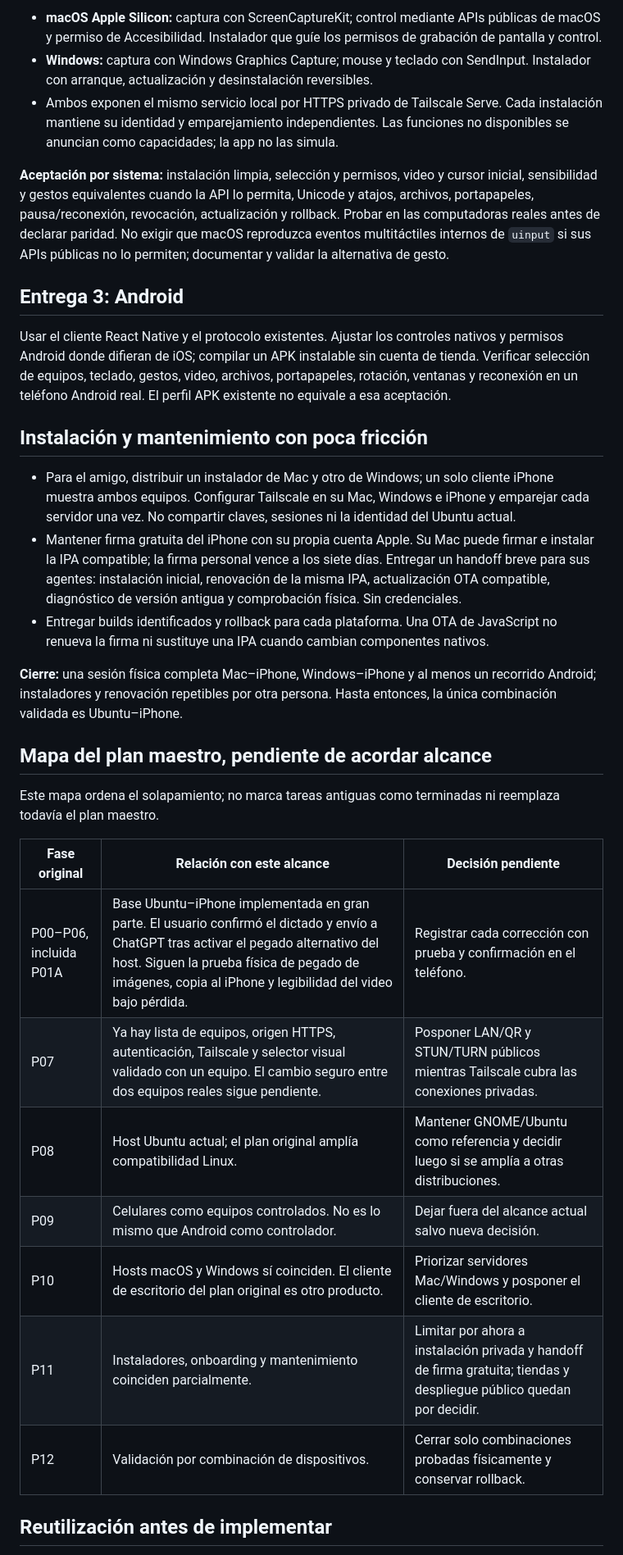
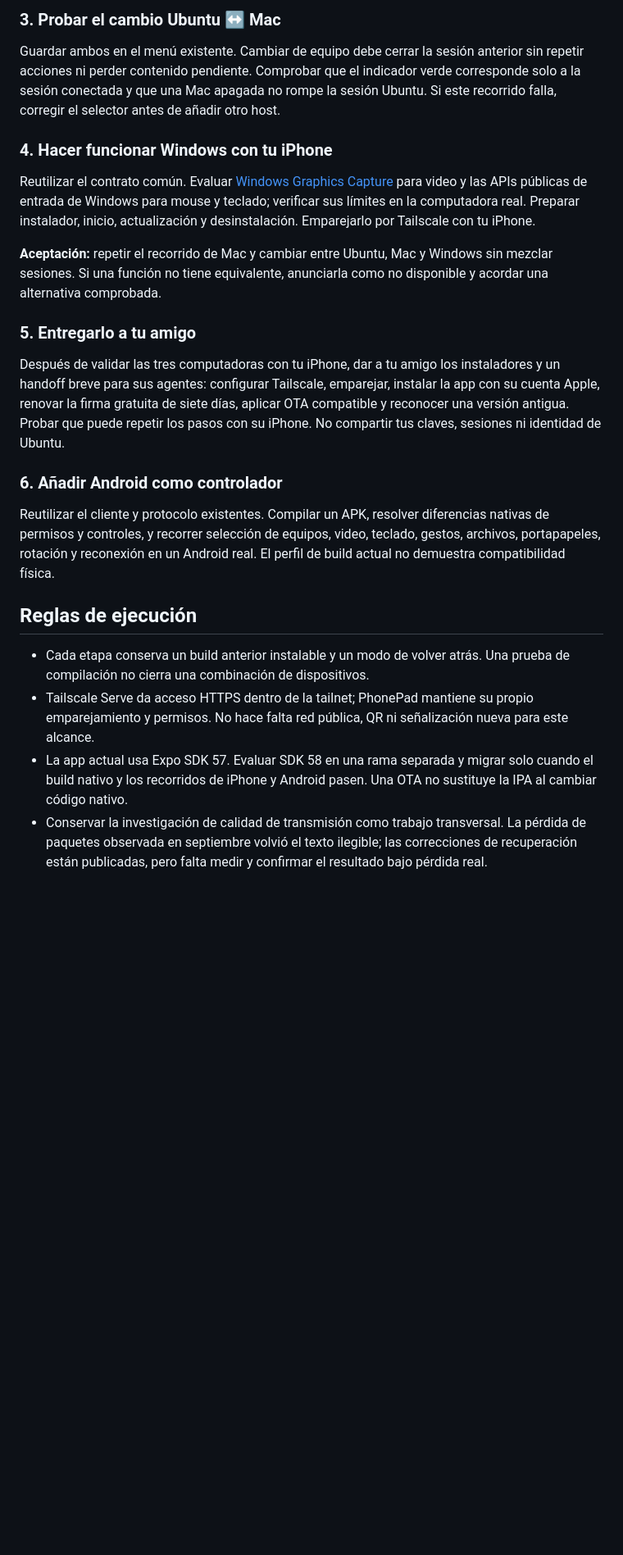
Before and after one commit to lucasscognamiglio9/phonepad, a Markdown page: docs/phonepad-refactor/expansion-multiplatform.md, the part around one of its changes. Shown at 82% size. Drawn GitHub-style; blank space fills up the shorter version.

Commit message:
Clarify platform rollout using owner iPhone for validation

```diff
--- a/docs/phonepad-refactor/expansion-multiplatform.md
+++ b/docs/phonepad-refactor/expansion-multiplatform.md
@@ -33,35 +32,26 @@ Mantener el servidor, protocolo y pruebas comunes. Añadir adaptadores de captur
 
-- **macOS Apple Silicon:** captura con ScreenCaptureKit; control mediante APIs públicas de macOS y permiso de Accesibilidad. Instalador que guíe los permisos de grabación de pantalla y control.
-- **Windows:** captura con Windows Graphics Capture; mouse y teclado con SendInput. Instalador con arranque, actualización y desinstalación reversibles.
-- Ambos exponen el mismo servicio local por HTTPS privado de Tailscale Serve. Cada instalación mantiene su identidad y emparejamiento independientes. Las funciones no disponibles se anuncian como capacidades; la app no las simula.
+### 3. Probar el cambio Ubuntu ↔ Mac
 
-**Aceptación por sistema:** instalación limpia, selección y permisos, video y cursor inicial, sensibilidad y gestos equivalentes cuando la API lo permita, Unicode y atajos, archivos, portapapeles, pausa/reconexión, revocación, actualización y rollback. Probar en las computadoras reales antes de declarar paridad. No exigir que macOS reproduzca eventos multitáctiles internos de `uinput` si sus APIs públicas no lo permiten; documentar y validar la alternativa de gesto.
+Guardar ambos en el menú existente. Cambiar de equipo debe cerrar la sesión anterior sin repetir acciones ni perder contenido pendiente. Comprobar que el indicador verde corresponde solo a la sesión conectada y que una Mac apagada no rompe la sesión Ubuntu. Si este recorrido falla, corregir el selector antes de añadir otro host.
 
-## Entrega 3: Android
+### 4. Hacer funcionar Windows con tu iPhone
 
-Usar el cliente React Native y el protocolo existentes. Ajustar los controles nativos y permisos Android donde difieran de iOS; compilar un APK instalable sin cuenta de tienda. Verificar selección de equipos, teclado, gestos, video, archivos, portapapeles, rotación, ventanas y reconexión en un teléfono Android real. El perfil APK existente no equivale a esa aceptación.
+Reutilizar el contrato común. Evaluar [Windows Graphics Capture](https://learn.microsoft.com/en-us/windows/uwp/audio-video-camera/screen-capture) para video y las APIs públicas de entrada de Windows para mouse y teclado; verificar sus límites en la computadora real. Preparar instalador, inicio, actualización y desinstalación. Emparejarlo por Tailscale con tu iPhone.
 
-## Instalación y mantenimiento con poca fricción
+**Aceptación:** repetir el recorrido de Mac y cambiar entre Ubuntu, Mac y Windows sin mezclar sesiones. Si una función no tiene equivalente, anunciarla como no disponible y acordar una alternativa comprobada.
 
-- Para el amigo, distribuir un instalador de Mac y otro de Windows; un solo cliente iPhone muestra ambos equipos. Configurar Tailscale en su Mac, Windows e iPhone y emparejar cada servidor una vez. No compartir claves, sesiones ni la identidad del Ubuntu actual.
-- Mantener firma gratuita del iPhone con su propia cuenta Apple. Su Mac puede firmar e instalar la IPA compatible; la firma personal vence a los siete días. Entregar un handoff breve para sus agentes: instalación inicial, renovación de la misma IPA, actualización OTA compatible, diagnóstico de versión antigua y comprobación física. Sin credenciales.
-- Entregar builds identificados y rollback para cada plataforma. Una OTA de JavaScript no renueva la firma ni sustituye una IPA cuando cambian componentes nativos.
+### 5. Entregarlo a tu amigo
 
-**Cierre:** una sesión física completa Mac–iPhone, Windows–iPhone y al menos un recorrido Android; instaladores y renovación repetibles por otra persona. Hasta entonces, la única combinación validada es Ubuntu–iPhone.
+Después de validar las tres computadoras con tu iPhone, dar a tu amigo los instaladores y un handoff breve para sus agentes: configurar Tailscale, emparejar, instalar la app con su cuenta Apple, renovar la firma gratuita de siete días, aplicar OTA compatible y reconocer una versión antigua. Probar que puede repetir los pasos con su iPhone. No compartir tus claves, sesiones ni identidad de Ubuntu.
 
-## Mapa del plan maestro, pendiente de acordar alcance
+### 6. Añadir Android como controlador
 
-Este mapa ordena el solapamiento; no marca tareas antiguas como terminadas ni reemplaza todavía el plan maestro.
+Reutilizar el cliente y protocolo existentes. Compilar un APK, resolver diferencias nativas de permisos y controles, y recorrer selección de equipos, video, teclado, gestos, archivos, portapapeles, rotación y reconexión en un Android real. El perfil de build actual no demuestra compatibilidad física.
 
-| Fase original | Relación con este alcance | Decisión pendiente |
-| --- | --- | --- |
-| P00–P06, incluida P01A | Base Ubuntu–iPhone implementada en gran parte. El usuario confirmó el dictado y envío a ChatGPT tras activar el pegado alternativo del host. Siguen la prueba física de pegado de imágenes, copia al iPhone y legibilidad del video bajo pérdida. | Registrar cada corrección con prueba y confirmación en el teléfono. |
-| P07 | Ya hay lista de equipos, origen HTTPS, autenticación, Tailscale y selector visual validado con un equipo. El cambio seguro entre dos equipos reales sigue pendiente. | Posponer LAN/QR y STUN/TURN públicos mientras Tailscale cubra las conexiones privadas. |
-| P08 | Host Ubuntu actual; el plan original amplía compatibilidad Linux. | Mantener GNOME/Ubuntu como referencia y decidir luego si se amplía a otras distribuciones. |
-| P09 | Celulares como equipos controlados. No es lo mismo que Android como controlador. | Dejar fuera del alcance actual salvo nueva decisión. |
-| P10 | Hosts macOS y Windows sí coinciden. El cliente de escritorio del plan original es otro producto. | Priorizar servidores Mac/Windows y posponer el cliente de escritorio. |
-| P11 | Instaladores, onboarding y mantenimiento coinciden parcialmente. | Limitar por ahora a instalación privada y handoff de firma gratuita; tiendas y despliegue público quedan por decidir. |
-| P12 | Validación por combinación de dispositivos. | Cerrar solo combinaciones probadas físicamente y conservar rollback. |
+## Reglas de ejecución
 
-## Reutilización antes de implementar
+- Cada etapa conserva un build anterior instalable y un modo de volver atrás. Una prueba de compilación no cierra una combinación de dispositivos.
+- Tailscale Serve da acceso HTTPS dentro de la tailnet; PhonePad mantiene su propio emparejamiento y permisos. No hace falta red pública, QR ni señalización nueva para este alcance.
+- La app actual usa Expo SDK 57. Evaluar SDK 58 en una rama separada y migrar solo cuando el build nativo y los recorridos de iPhone y Android pasen. Una OTA no sustituye la IPA al cambiar código nativo.
+- Conservar la investigación de calidad de transmisión como trabajo transversal. La pérdida de paquetes observada en septiembre volvió el texto ilegible; las correcciones de recuperación están publicadas, pero falta medir y confirmar el resultado bajo pérdida real.
 
```
Also changed, not shown: other parts of docs/phonepad-refactor/expansion-multiplatform.md (+20 -29 lines).
